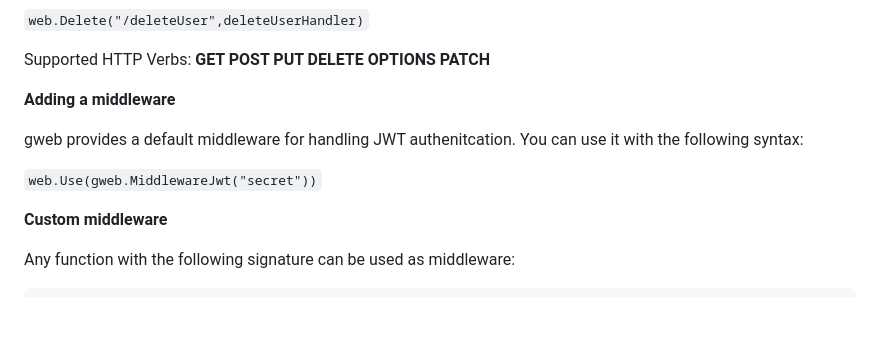
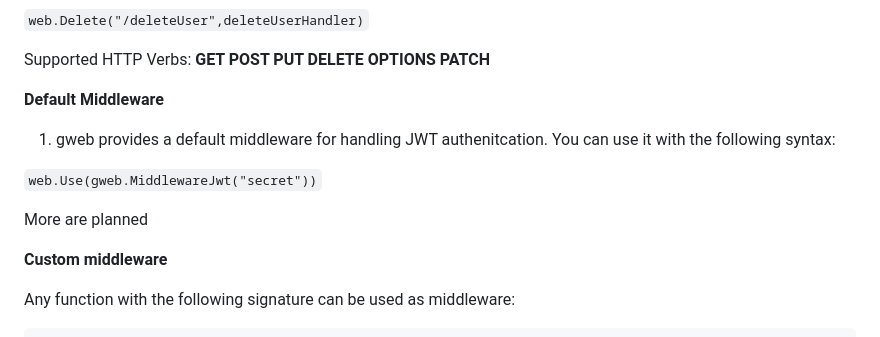
Before and after one commit to michaelmenon/gweb, a Markdown page: Readme.md, the part around the change. GitHub-like rendering; blank space fills up the shorter version.

```diff
--- a/Readme.md
+++ b/Readme.md
@@ -58,11 +58,13 @@ For example :
 Supported HTTP Verbs:
 **GET POST PUT DELETE OPTIONS PATCH**
 
-**Adding a middleware**
+**Default Middleware**
 
-gweb provides a default middleware for handling JWT authenitcation. You can use it with the following syntax:
+1. gweb provides a default middleware for handling JWT authenitcation. You can use it with the following syntax:
 
 `web.Use(gweb.MiddlewareJwt("secret"))`
+
+More are planned
 
 **Custom middleware**
 
```
